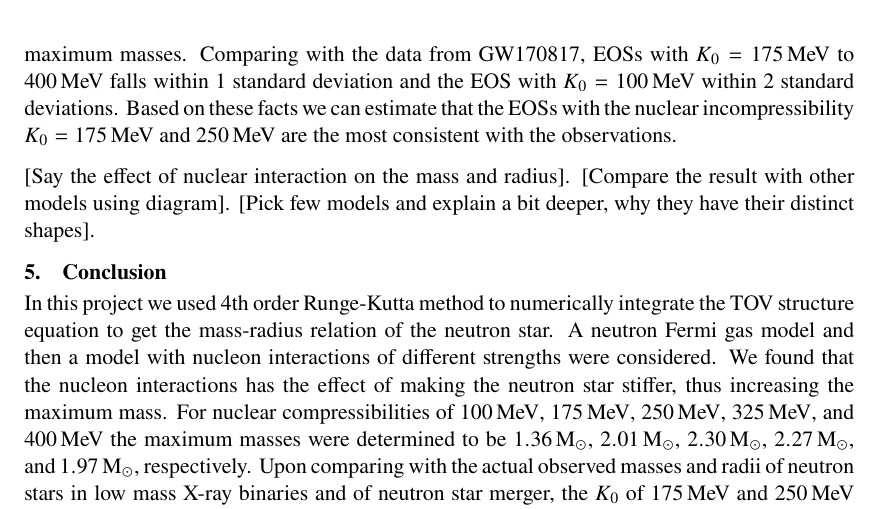
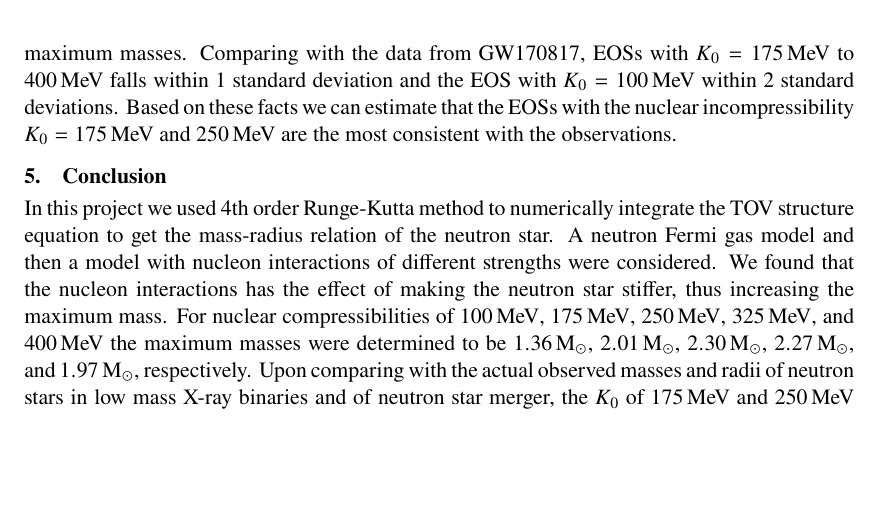
Before and after one commit to lacc97/ComputingTheoryProjectY2, a LaTeX document (Report/report.tex): part of page 8 of 9, cut so that both start at the same text, the shorter picture padded with empty space. Compiled offline with pdfLaTeX.

Commit message:
Remove part of skeleton

```diff
--- a/Report/report.tex
+++ b/Report/report.tex
@@ -211,8 +211,6 @@
 
                 We used two sources for the actual observed data of neutron stars: one is from the low mass X-ray binaries \parencite{ozel.psaltis.2016/radius.oberve} and the other is from the gravitational event caused by neutron star merge events \cite{ligo.virgo.2019/prop.of.ns.merger.GW170817,ligo.virgo.2018/GW170817.ns.radii}. The data from the LMXBs came in the form of likelihood as a function of a given mass-radius pair, which we plotted as contours of 68 percent confidence level. The Figure \ref{fig/quiescent.LMXB} shows the observational data from the quiescent LMXB, and Figure \ref{fig/burst.LMXB} shows the LMXB with thermonuclear bursts. On both figures we show the mass-radius relation of our model with different parameters for nuclear incompressibility and the calculated mass and radii of the neutron stars from the merger event GW170817. It can be seen from the both figure that the EOS with the parameters of $K_{0}=\SI{100}{\mega\electronvolt}$ and \SI{175}{\mega\electronvolt} falls within the 1 standard deviations of the LMXB observations while the EOS with other parameters do not due to having higher maximum masses. Comparing with the data from GW170817, EOSs with $K_{0}=\SI{175}{\mega\electronvolt}$ to \SI{400}{\mega\electronvolt} falls within 1 standard deviation and the EOS with $K_{0}=\SI{100}{\mega\electronvolt}$ within 2 standard deviations. Based on these facts we can estimate that the EOSs with the nuclear incompressibility $K_{0}=\SI{175}{\mega\electronvolt}$ and \SI{250}{\mega\electronvolt} are the most consistent with the observations.
 
-        [Say the effect of nuclear interaction on the mass and radius]. [Compare the result with other models using diagram]. [Pick few models and explain a bit deeper, why they have their distinct shapes].
-
     \section{Conclusion}
         In this project we used 4th order Runge-Kutta method to numerically integrate the TOV structure equation to get the mass-radius relation of the neutron star. A neutron Fermi gas model and then a model with nucleon interactions of different strengths were considered. We found that the nucleon interactions has the effect of making the neutron star stiffer, thus increasing the maximum mass. For nuclear compressibilities of \SI{100}{\mega\electronvolt}, \SI{175}{\mega\electronvolt}, \SI{250}{\mega\electronvolt}, \SI{325}{\mega\electronvolt}, and \SI{400}{\mega\electronvolt} the maximum masses were determined to be \SI{1.36}{\solarmass}, \SI{2.01}{\solarmass}, \SI{2.30}{\solarmass}, \SI{2.27}{\solarmass}, and \SI{1.97}{\solarmass}, respectively. Upon comparing with the actual observed masses and radii of neutron stars in low mass X-ray binaries and of neutron star merger, the $K_0$ of \SI{175}{\mega\electronvolt} and \SI{250}{\mega\electronvolt} were found to be the most consistent with the data.
 
```
